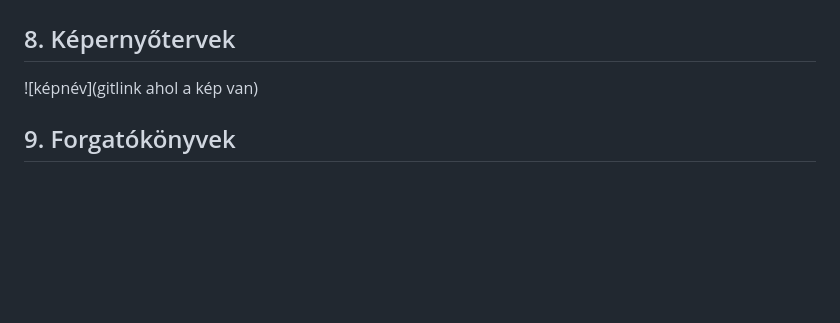
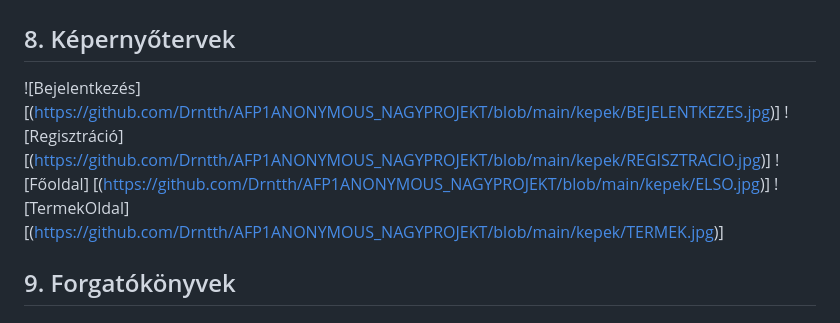
Before and after one commit to Drntth/AFP1ANONYMOUS_NAGYPROJEKT, a Markdown page: docs/funkcionalis_specifikacio.md, the part around the change. GitHub-like rendering; blank space fills up the shorter version.

Commit message:
Képernyőtervek hozzáadása
A weboldal kinézetének sablonja

```diff
--- a/docs/funkcionalis_specifikacio.md
+++ b/docs/funkcionalis_specifikacio.md
@@ -71,7 +71,12 @@ Az ügyfélszolgálati modul új funkciókat tartalmaz, amelyek egyszerűsítik
 
 ## 8. Képernyőtervek
 
-![képnév](gitlink ahol a kép van)
+![Bejelentkezés][(https://github.com/Drntth/AFP1ANONYMOUS_NAGYPROJEKT/blob/main/kepek/BEJELENTKEZES.jpg)]
+![Regisztráció] [(https://github.com/Drntth/AFP1ANONYMOUS_NAGYPROJEKT/blob/main/kepek/REGISZTRACIO.jpg)]
+![Főoldal] [(https://github.com/Drntth/AFP1ANONYMOUS_NAGYPROJEKT/blob/main/kepek/ELSO.jpg)]
+![TermekOldal] [(https://github.com/Drntth/AFP1ANONYMOUS_NAGYPROJEKT/blob/main/kepek/TERMEK.jpg)]
+
+
 
 ## 9. Forgatókönyvek
 
```
